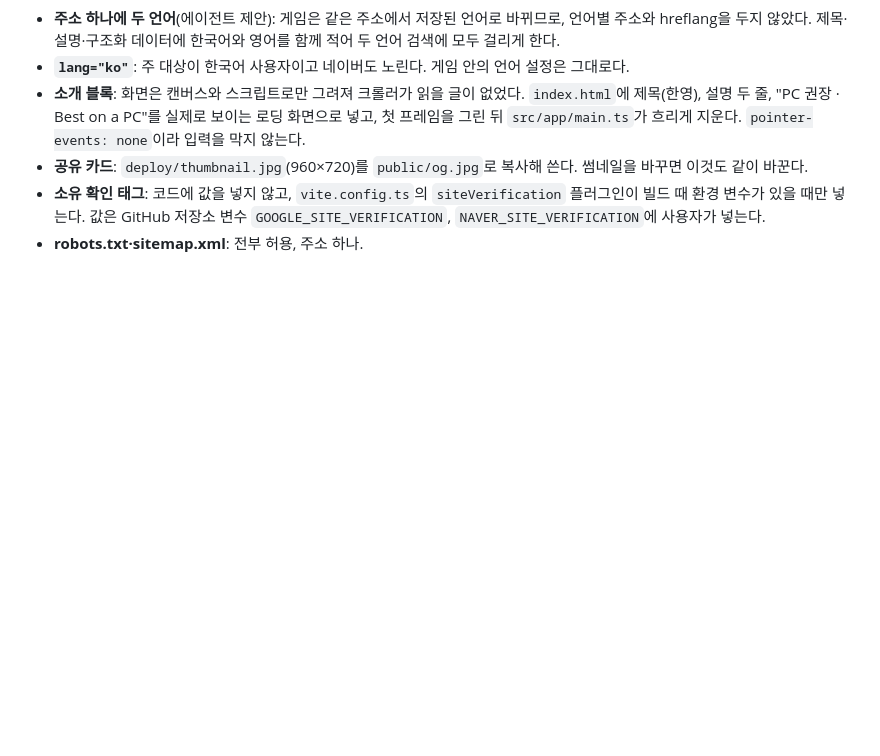
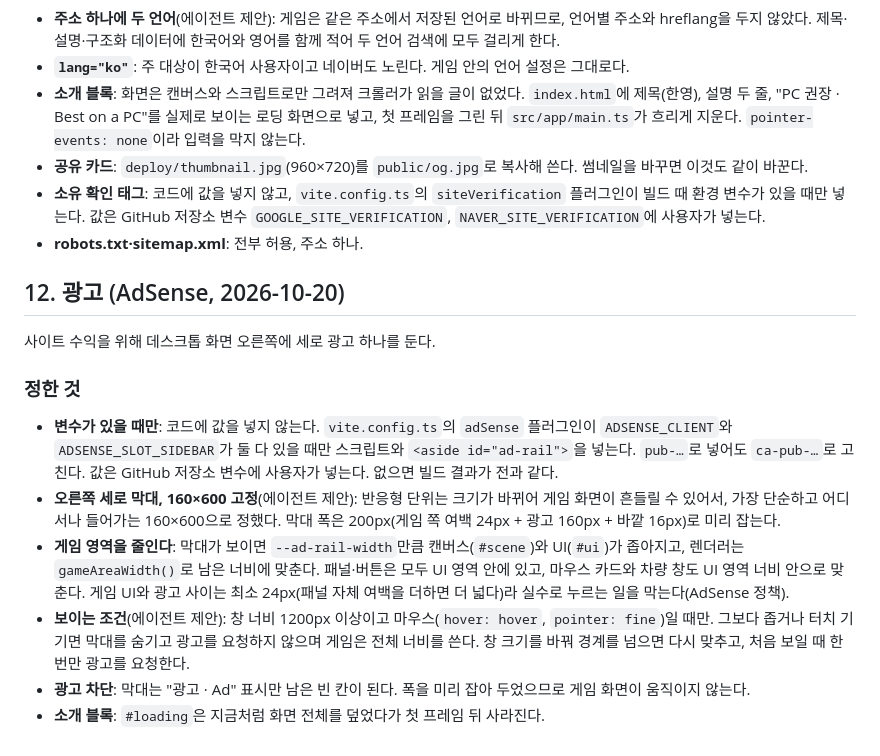
Before and after one commit to BranKein/vive-warehouse-tycoon, a Markdown page: PLAN.md, the part around the change. GitHub-like rendering; blank space fills up the shorter version.

```diff
--- a/PLAN.md
+++ b/PLAN.md
@@ -515,3 +515,16 @@ docs/agents/   # 서브에이전트 작업 지침
 - **공유 카드**: `deploy/thumbnail.jpg`(960×720)를 `public/og.jpg`로 복사해 쓴다. 썸네일을 바꾸면 이것도 같이 바꾼다.
 - **소유 확인 태그**: 코드에 값을 넣지 않고, `vite.config.ts`의 `siteVerification` 플러그인이 빌드 때 환경 변수가 있을 때만 넣는다. 값은 GitHub 저장소 변수 `GOOGLE_SITE_VERIFICATION`, `NAVER_SITE_VERIFICATION`에 사용자가 넣는다.
 - **robots.txt·sitemap.xml**: 전부 허용, 주소 하나.
+
+## 12. 광고 (AdSense, 2026-10-20)
+
+사이트 수익을 위해 데스크톱 화면 오른쪽에 세로 광고 하나를 둔다.
+
+### 정한 것
+
+- **변수가 있을 때만**: 코드에 값을 넣지 않는다. `vite.config.ts`의 `adSense` 플러그인이 `ADSENSE_CLIENT`와 `ADSENSE_SLOT_SIDEBAR`가 둘 다 있을 때만 스크립트와 `<aside id="ad-rail">`을 넣는다. `pub-…`로 넣어도 `ca-pub-…`로 고친다. 값은 GitHub 저장소 변수에 사용자가 넣는다. 없으면 빌드 결과가 전과 같다.
+- **오른쪽 세로 막대, 160×600 고정**(에이전트 제안): 반응형 단위는 크기가 바뀌어 게임 화면이 흔들릴 수 있어서, 가장 단순하고 어디서나 들어가는 160×600으로 정했다. 막대 폭은 200px(게임 쪽 여백 24px + 광고 160px + 바깥 16px)로 미리 잡는다.
+- **게임 영역을 줄인다**: 막대가 보이면 `--ad-rail-width`만큼 캔버스(`#scene`)와 UI(`#ui`)가 좁아지고, 렌더러는 `gameAreaWidth()`로 남은 너비에 맞춘다. 패널·버튼은 모두 UI 영역 안에 있고, 마우스 카드와 차량 창도 UI 영역 너비 안으로 맞춘다. 게임 UI와 광고 사이는 최소 24px(패널 자체 여백을 더하면 더 넓다)라 실수로 누르는 일을 막는다(AdSense 정책).
+- **보이는 조건**(에이전트 제안): 창 너비 1200px 이상이고 마우스(`hover: hover`, `pointer: fine`)일 때만. 그보다 좁거나 터치 기기면 막대를 숨기고 광고를 요청하지 않으며 게임은 전체 너비를 쓴다. 창 크기를 바꿔 경계를 넘으면 다시 맞추고, 처음 보일 때 한 번만 광고를 요청한다.
+- **광고 차단**: 막대는 "광고 · Ad" 표시만 남은 빈 칸이 된다. 폭을 미리 잡아 두었으므로 게임 화면이 움직이지 않는다.
+- **소개 블록**: `#loading`은 지금처럼 화면 전체를 덮었다가 첫 프레임 뒤 사라진다.
```
Also changed, not shown: README.md (+4 -0 lines).
